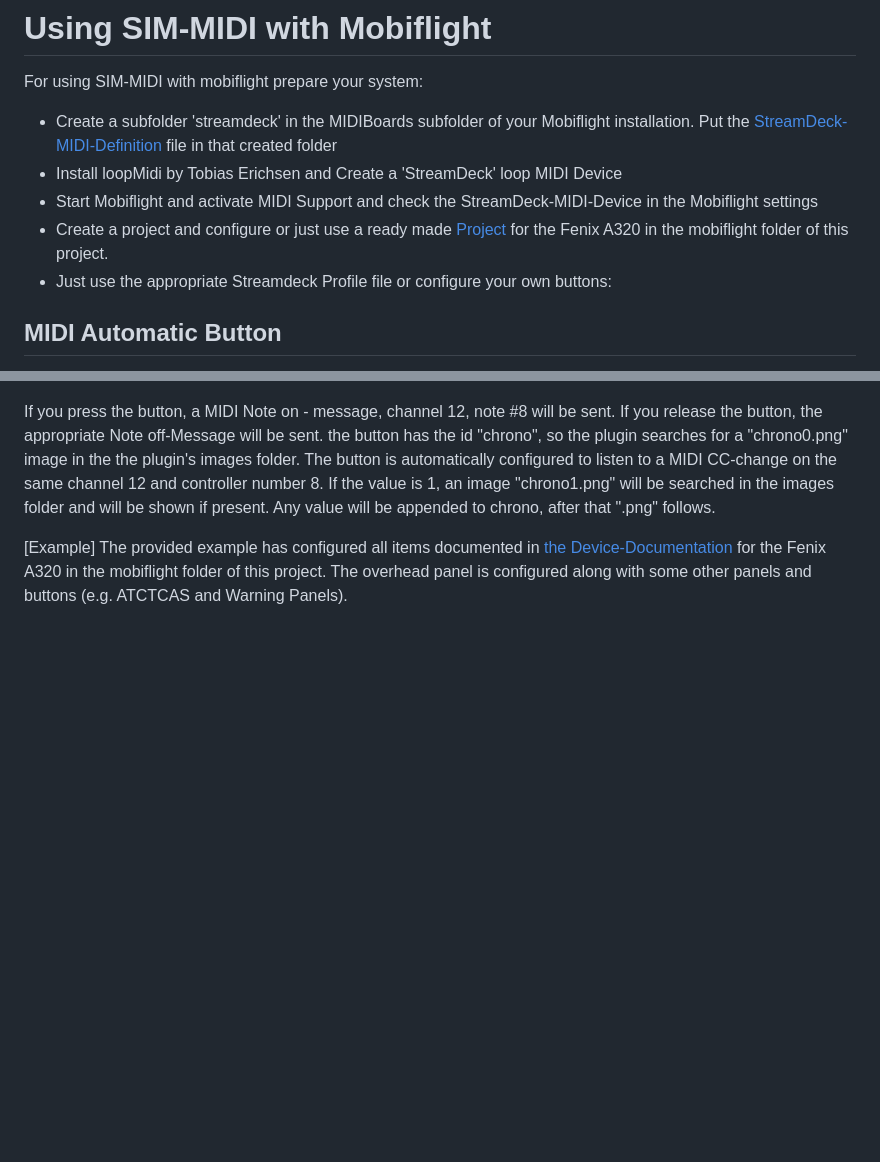
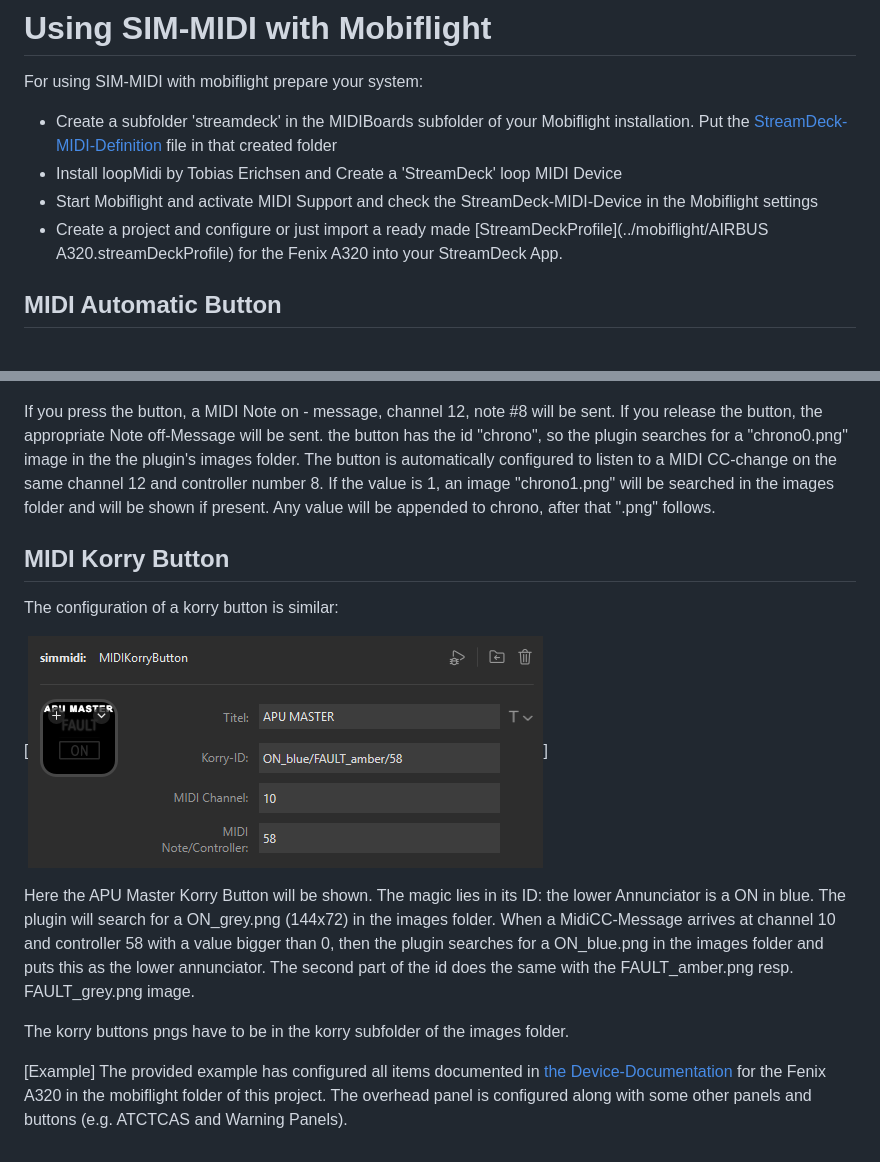
Before and after one commit to codepiet/simmidi, a Markdown page: doc/doc.md, 2 parts joined by grey strips. Drawn GitHub-style; pictures changed too: doc/korrybuttonconfig.png (added); blank space fills up the shorter version.

Commit message:
further documentation

```diff
--- a/doc/doc.md
+++ b/doc/doc.md
@@ -6,8 +6,7 @@ For using SIM-MIDI with mobiflight prepare your system:
 - Create a subfolder 'streamdeck' in the MIDIBoards subfolder of your Mobiflight installation. Put the  [StreamDeck-MIDI-Definition](../mobiflight/streamdeck.midiboard.json) file in that created folder
 - Install loopMidi by Tobias Erichsen and Create a 'StreamDeck' loop MIDI Device
 - Start Mobiflight and activate MIDI Support and check the StreamDeck-MIDI-Device in the Mobiflight settings
-- Create a project and configure or just use a ready made [Project](../mobiflight/streamdeck.midiboard.json) for the Fenix A320 in the mobiflight folder of this project.
-- Just use the appropriate Streamdeck Profile file or configure your own buttons:
+- Create a project and configure or just import a ready made [StreamDeckProfile](../mobiflight/AIRBUS A320.streamDeckProfile) for the Fenix A320 into your StreamDeck App.
 
 ## MIDI Automatic Button
 
@@ -20,6 +19,15 @@ If you press the button, a MIDI Note on - message, channel 12, note #8 will be s
 the button has the id "chrono", so the plugin searches for a "chrono0.png" image in the the plugin's images folder.
 The button is automatically configured to listen to a MIDI CC-change on the same channel 12 and controller number 8. If the value is 1, an image "chrono1.png" will be searched in the images folder and will be shown if present. Any value will be appended to chrono, after that ".png" follows.
 
+## MIDI Korry Button
+The configuration of a korry button is similar:
+
+[![Example Button Config](korrybuttonconfig.png)]
+
+Here the APU Master Korry Button will be shown. The magic lies in its ID: the lower Annunciator is a ON in blue. The plugin will search for a ON_grey.png (144x72) in the images folder. When a MidiCC-Message arrives at channel 10 and controller 58 with a value bigger than 0, then the plugin searches for a ON_blue.png in the images folder and puts this as the lower annunciator. The second part of the id does the same with the FAULT_amber.png resp. FAULT_grey.png image.
+
+The korry buttons pngs have to be in the korry subfolder of the images folder.
+
 [Example]
 The provided example has configured all items documented in [the Device-Documentation](streamdeck-devices.md) for the Fenix A320 in the mobiflight folder of this project.
 The overhead panel is configured along with some other panels and buttons (e.g. ATCTCAS and Warning Panels).
```
Also changed, not shown: 1 other file.
